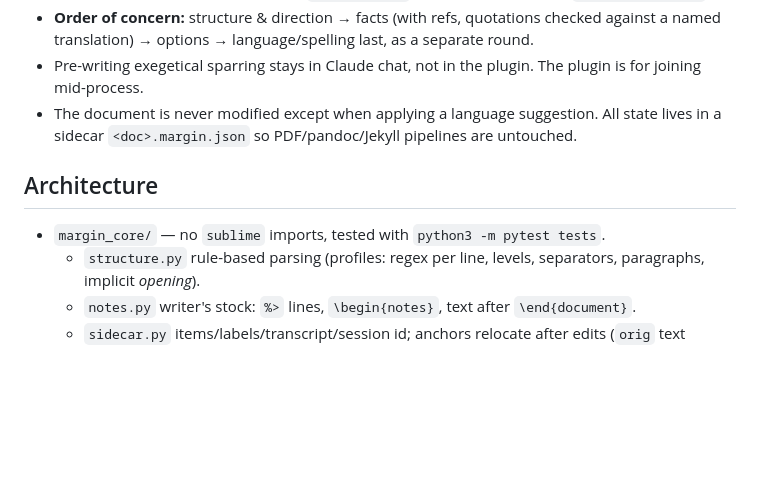
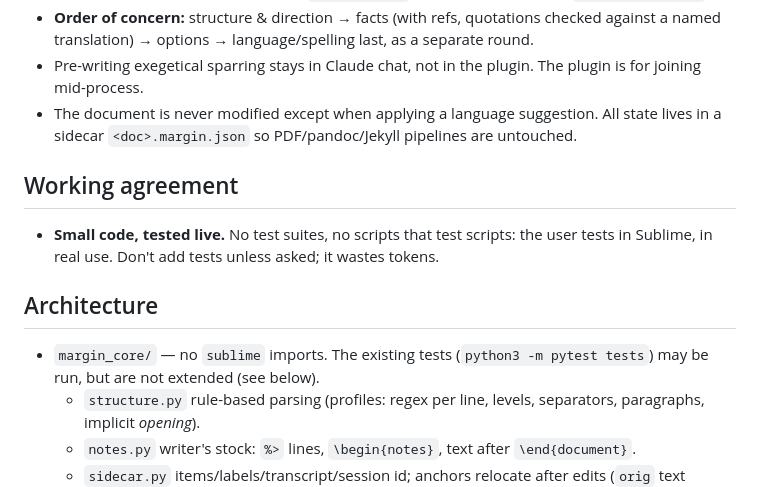
Before and after one commit to jrcramer/sublime-margin, a Markdown page: CLAUDE.md, the part around the change. GitHub-like rendering; blank space fills up the shorter version.

Commit message:
CLAUDE.md: small code, tested live, no new test suites
Co-Authored-By: Claude Opus 5.5 <noreply@anthropic.com>
Claude-Session: https://claude.ai/code/session_017cowzXBKmwkNFVQSJyyBbC

```diff
--- a/CLAUDE.md
+++ b/CLAUDE.md
@@ -12,9 +12,13 @@ Sublime Text 4 plugin: structure view + Claude Code as a sparring partner that r
 - Pre-writing exegetical sparring stays in Claude chat, not in the plugin. The plugin is for joining mid-process.
 - The document is never modified except when applying a language suggestion. All state lives in a sidecar `<doc>.margin.json` so PDF/pandoc/Jekyll pipelines are untouched.
 
+## Working agreement
+
+- **Small code, tested live.** No test suites, no scripts that test scripts: the user tests in Sublime, in real use. Don't add tests unless asked; it wastes tokens.
+
 ## Architecture
 
-- `margin_core/` — no `sublime` imports, tested with `python3 -m pytest tests`.
+- `margin_core/` — no `sublime` imports. The existing tests (`python3 -m pytest tests`) may be run, but are not extended (see below).
   - `structure.py` rule-based parsing (profiles: regex per line, levels, separators, paragraphs, implicit *opening*).
   - `notes.py` writer's stock: `%>` lines, `\begin{notes}`, text after `\end{document}`.
   - `sidecar.py` items/labels/transcript/session id; anchors relocate after edits (`orig` text guards suggestions).
```
